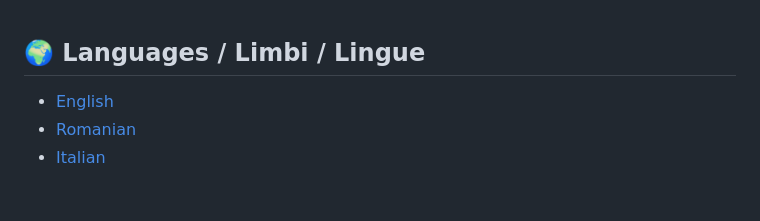
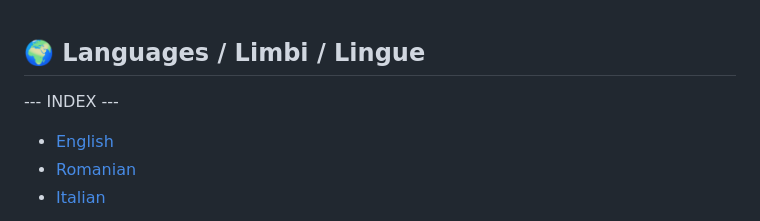
Before and after one commit to antiquark007/Fourier-Based-Bitcoin-Price-Analyzer, a Markdown page: FOURIER_EXPLAINED.md, the part around the change. Rendered like a GitHub page; blank space fills up the shorter version.

```diff
--- a/FOURIER_EXPLAINED.md
+++ b/FOURIER_EXPLAINED.md
@@ -1,4 +1,6 @@
 ## 🌍 Languages / Limbi / Lingue
+--- INDEX ---
+
 - <a href="#english">English</a>
 - <a href="#romana">Romanian</a>
 - <a href="#italian">Italian</a>
```
